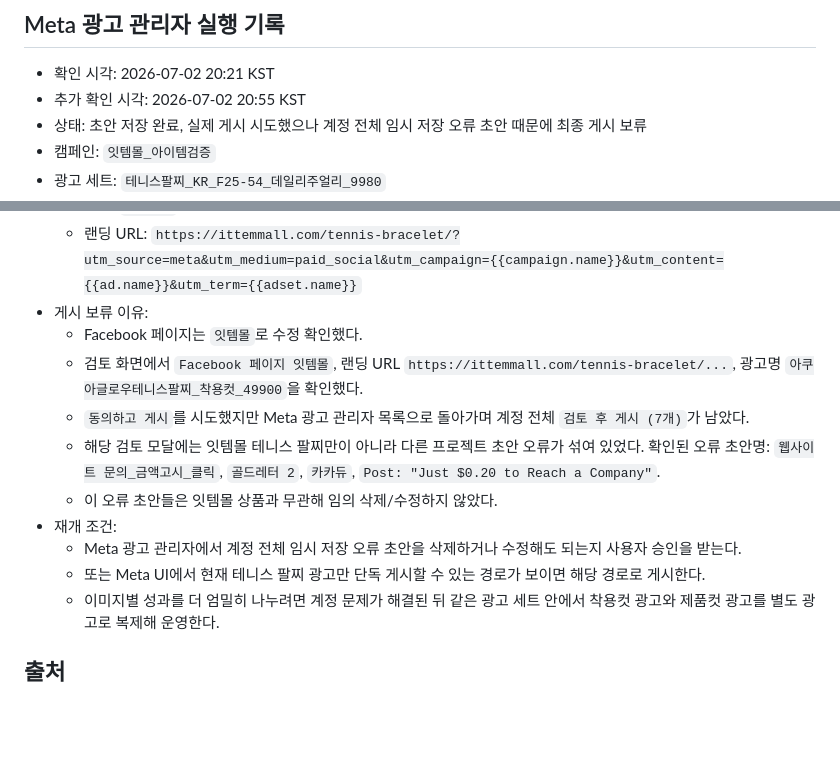
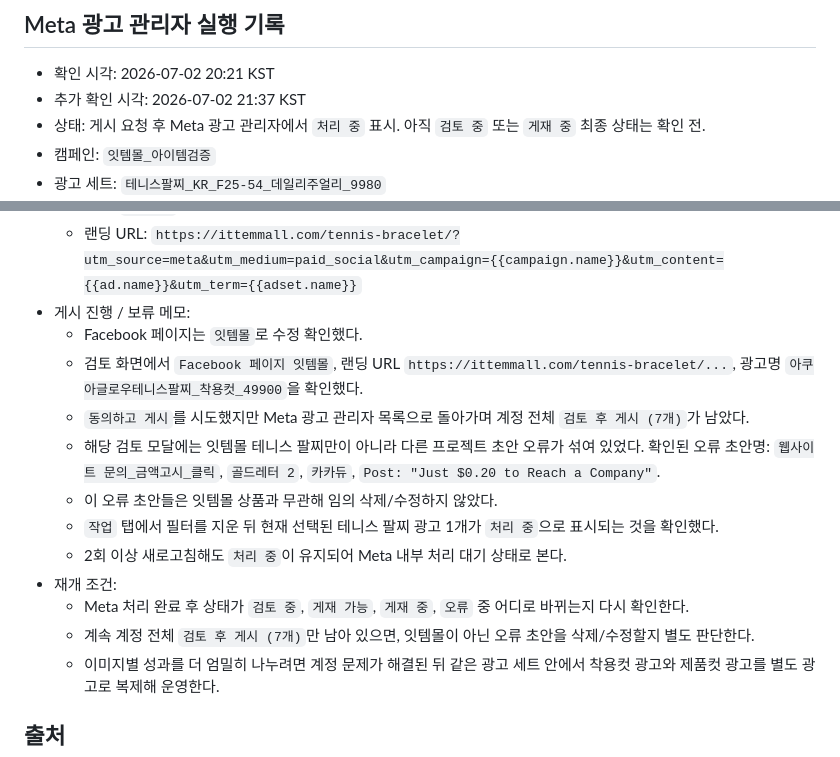
Before and after one commit to iambuildingowner/ittemmall, a Markdown page: ittem_item_test/00_intake/2026-07-02_tennis_bracelet_test_brief.md, 2 parts joined by grey strips. Rendered like a GitHub page; blank space fills up the shorter version.

Commit message:
Record tennis ad processing status

```diff
--- a/ittem_item_test/00_intake/2026-07-02_tennis_bracelet_test_brief.md
+++ b/ittem_item_test/00_intake/2026-07-02_tennis_bracelet_test_brief.md
@@ -120,8 +120,8 @@
 ## Meta 광고 관리자 실행 기록
 
 - 확인 시각: 2026-07-02 20:21 KST
-- 추가 확인 시각: 2026-07-02 20:55 KST
-- 상태: 초안 저장 완료, 실제 게시 시도했으나 계정 전체 임시 저장 오류 초안 때문에 최종 게시 보류
+- 추가 확인 시각: 2026-07-02 21:37 KST
+- 상태: 게시 요청 후 Meta 광고 관리자에서 `처리 중` 표시. 아직 `검토 중` 또는 `게재 중` 최종 상태는 확인 전.
 - 캠페인: `잇템몰_아이템검증`
 - 광고 세트: `테니스팔찌_KR_F25-54_데일리주얼리_9980`
 - 광고 세트 설정:
@@ -140,15 +140,17 @@
   - Description: `3mm 슬림 라인 · 실버톤 · 사이즈 선택`
   - CTA: `구매하기`
   - 랜딩 URL: `https://ittemmall.com/tennis-bracelet/?utm_source=meta&utm_medium=paid_social&utm_campaign={{campaign.name}}&utm_content={{ad.name}}&utm_term={{adset.name}}`
-- 게시 보류 이유:
+- 게시 진행 / 보류 메모:
   - Facebook 페이지는 `잇템몰`로 수정 확인했다.
   - 검토 화면에서 `Facebook 페이지 잇템몰`, 랜딩 URL `https://ittemmall.com/tennis-bracelet/...`, 광고명 `아쿠아글로우테니스팔찌_착용컷_49900`을 확인했다.
   - `동의하고 게시`를 시도했지만 Meta 광고 관리자 목록으로 돌아가며 계정 전체 `검토 후 게시 (7개)`가 남았다.
   - 해당 검토 모달에는 잇템몰 테니스 팔찌만이 아니라 다른 프로젝트 초안 오류가 섞여 있었다. 확인된 오류 초안명: `웹사이트 문의_금액고시_클릭`, `골드레터 2`, `카카듀`, `Post: "Just $0.20 to Reach a Company"`.
   - 이 오류 초안들은 잇템몰 상품과 무관해 임의 삭제/수정하지 않았다.
+  - `작업` 탭에서 필터를 지운 뒤 현재 선택된 테니스 팔찌 광고 1개가 `처리 중`으로 표시되는 것을 확인했다.
+  - 2회 이상 새로고침해도 `처리 중`이 유지되어 Meta 내부 처리 대기 상태로 본다.
 - 재개 조건:
-  - Meta 광고 관리자에서 계정 전체 임시 저장 오류 초안을 삭제하거나 수정해도 되는지 사용자 승인을 받는다.
-  - 또는 Meta UI에서 현재 테니스 팔찌 광고만 단독 게시할 수 있는 경로가 보이면 해당 경로로 게시한다.
+  - Meta 처리 완료 후 상태가 `검토 중`, `게재 가능`, `게재 중`, `오류` 중 어디로 바뀌는지 다시 확인한다.
+  - 계속 계정 전체 `검토 후 게시 (7개)`만 남아 있으면, 잇템몰이 아닌 오류 초안을 삭제/수정할지 별도 판단한다.
   - 이미지별 성과를 더 엄밀히 나누려면 계정 문제가 해결된 뒤 같은 광고 세트 안에서 착용컷 광고와 제품컷 광고를 별도 광고로 복제해 운영한다.
 
 ## 출처
```
